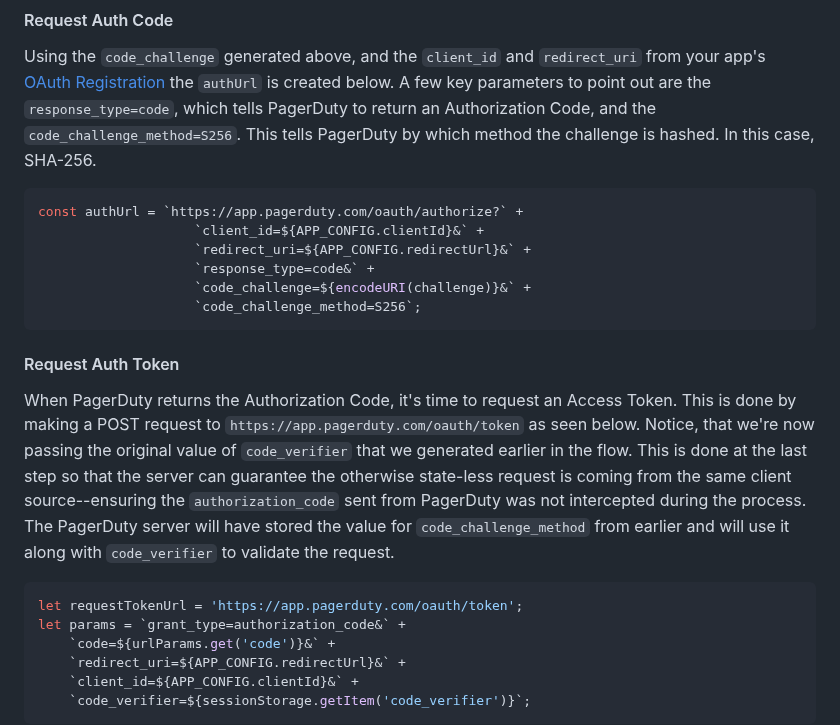
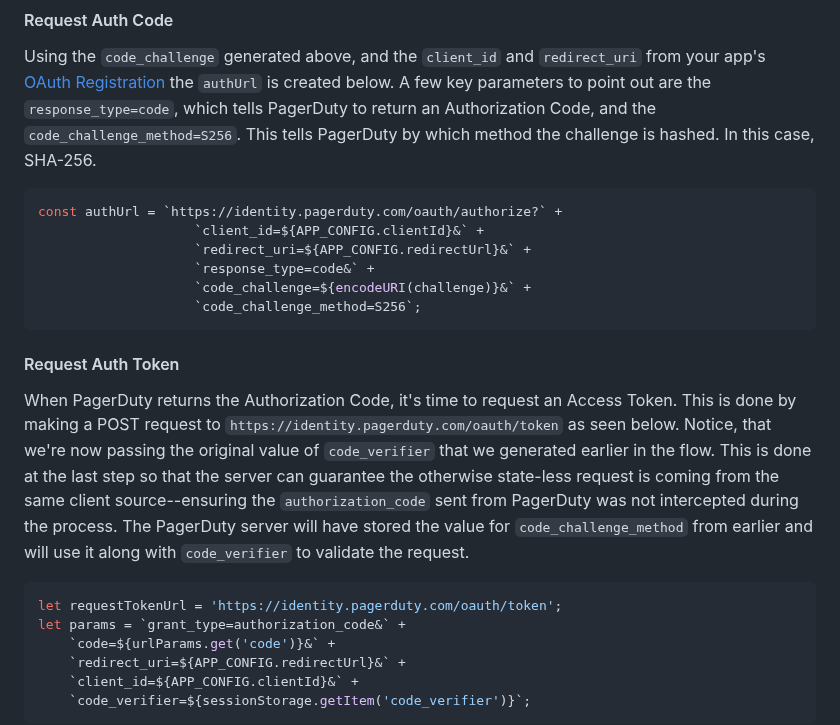
Before and after one commit to PagerDuty-Samples/pagerduty-bulk-user-mgr-sample, a Markdown page: README.md, the part around the change. Drawn GitHub-style.

Commit message:
app.pagerduty.com -> identity.pagerduty.com

````diff
--- a/README.md
+++ b/README.md
@@ -57,7 +57,7 @@ const challenge = base64Unicode(challengeBuffer);
 Using the `code_challenge` generated above, and the `client_id` and `redirect_uri` from your app's [OAuth Registration](https://v2.developer.pagerduty.com/docs/oauth-2-functionality) the `authUrl` is created below. A few key parameters to point out are the `response_type=code`, which tells PagerDuty to return an Authorization Code, and the `code_challenge_method=S256`. This tells PagerDuty by which method the challenge is hashed. In this case, SHA-256.
 
 ```javascript
-const authUrl = `https://app.pagerduty.com/oauth/authorize?` +
+const authUrl = `https://identity.pagerduty.com/oauth/authorize?` +
                     `client_id=${APP_CONFIG.clientId}&` +
                     `redirect_uri=${APP_CONFIG.redirectUrl}&` +
                     `response_type=code&` +
@@ -68,10 +68,10 @@ const authUrl = `https://app.pagerduty.com/oauth/authorize?` +
 
 
 #### Request Auth Token
-When PagerDuty returns the Authorization Code, it's time to request an Access Token. This is done by making a POST request to `https://app.pagerduty.com/oauth/token` as seen below. Notice, that we're now passing the original value of `code_verifier` that we generated earlier in the flow. This is done at the last step so that the server can guarantee the otherwise state-less request is coming from the same client source--ensuring the `authorization_code` sent from PagerDuty was not intercepted during the process. The PagerDuty server will have stored the value for `code_challenge_method` from earlier and will use it along with `code_verifier` to validate the request.
+When PagerDuty returns the Authorization Code, it's time to request an Access Token. This is done by making a POST request to `https://identity.pagerduty.com/oauth/token` as seen below. Notice, that we're now passing the original value of `code_verifier` that we generated earlier in the flow. This is done at the last step so that the server can guarantee the otherwise state-less request is coming from the same client source--ensuring the `authorization_code` sent from PagerDuty was not intercepted during the process. The PagerDuty server will have stored the value for `code_challenge_method` from earlier and will use it along with `code_verifier` to validate the request.
 
 ```javascript
-let requestTokenUrl = 'https://app.pagerduty.com/oauth/token';
+let requestTokenUrl = 'https://identity.pagerduty.com/oauth/token';
 let params = `grant_type=authorization_code&` +
     `code=${urlParams.get('code')}&` +
     `redirect_uri=${APP_CONFIG.redirectUrl}&` +
````
